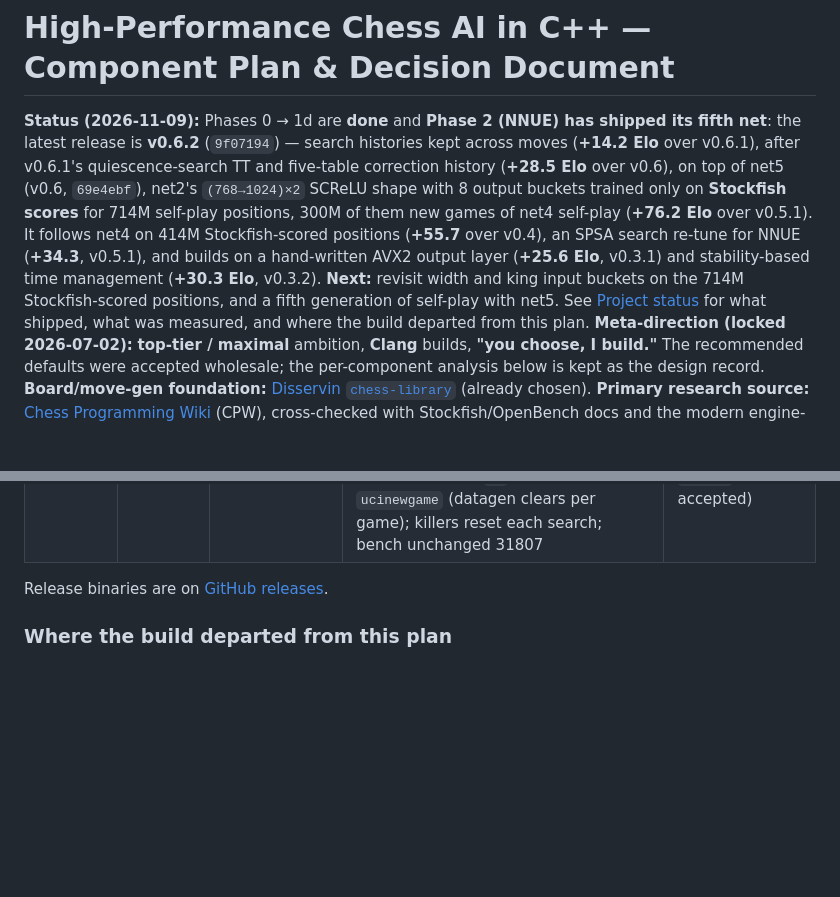
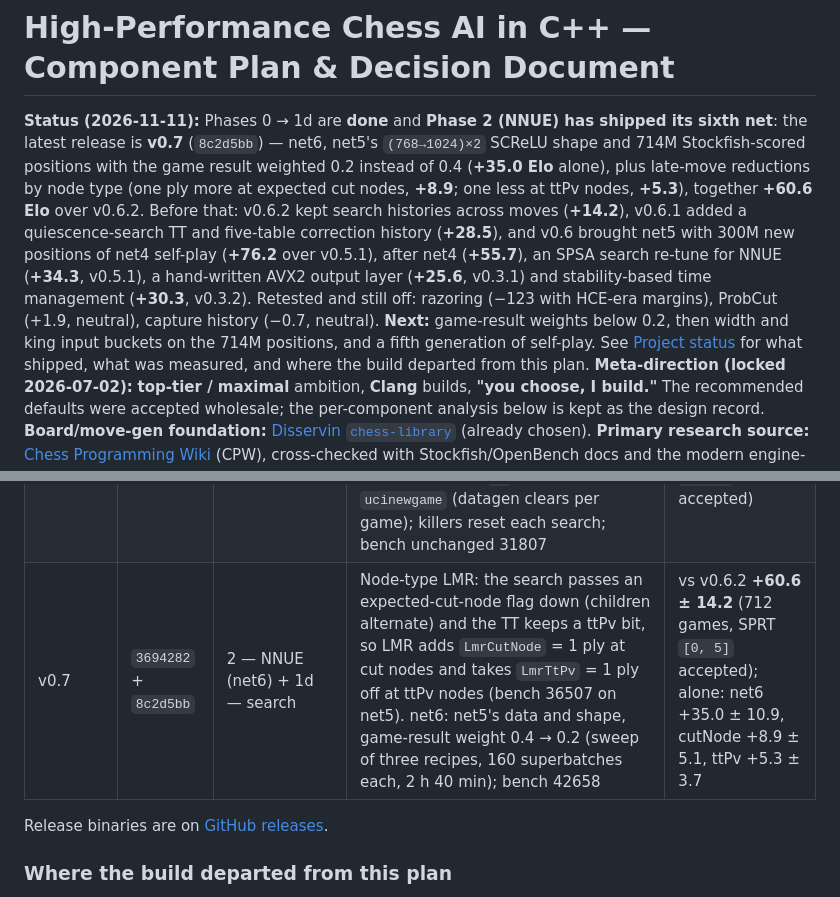
Before and after one commit to Sacha562/ChessAIv2, a Markdown page: PLAN.md, 2 parts joined by grey strips. Rendered like a GitHub page; blank space fills up the shorter version.

```diff
--- a/PLAN.md
+++ b/PLAN.md
@@ -1,6 +1,6 @@
 # High-Performance Chess AI in C++ — Component Plan & Decision Document
 
-**Status (2026-11-09):** Phases 0 → 1d are **done** and **Phase 2 (NNUE) has shipped its fifth net**: the latest release is **v0.6.2** (`9f07194`) — search histories kept across moves (**+14.2 Elo** over v0.6.1), after v0.6.1's quiescence-search TT and five-table correction history (**+28.5 Elo** over v0.6), on top of net5 (v0.6, `69e4ebf`), net2's `(768→1024)×2` SCReLU shape with 8 output buckets trained only on **Stockfish scores** for 714M self-play positions, 300M of them new games of net4 self-play (**+76.2 Elo** over v0.5.1). It follows net4 on 414M Stockfish-scored positions (**+55.7** over v0.4), an SPSA search re-tune for NNUE (**+34.3**, v0.5.1), and builds on a hand-written AVX2 output layer (**+25.6 Elo**, v0.3.1) and stability-based time management (**+30.3 Elo**, v0.3.2). **Next:** revisit width and king input buckets on the 714M Stockfish-scored positions, and a fifth generation of self-play with net5. See [Project status](#project-status) for what shipped, what was measured, and where the build departed from this plan.
+**Status (2026-11-11):** Phases 0 → 1d are **done** and **Phase 2 (NNUE) has shipped its sixth net**: the latest release is **v0.7** (`8c2d5bb`) — net6, net5's `(768→1024)×2` SCReLU shape and 714M Stockfish-scored positions with the game result weighted 0.2 instead of 0.4 (**+35.0 Elo** alone), plus late-move reductions by node type (one ply more at expected cut nodes, **+8.9**; one less at ttPv nodes, **+5.3**), together **+60.6 Elo** over v0.6.2. Before that: v0.6.2 kept search histories across moves (**+14.2**), v0.6.1 added a quiescence-search TT and five-table correction history (**+28.5**), and v0.6 brought net5 with 300M new positions of net4 self-play (**+76.2** over v0.5.1), after net4 (**+55.7**), an SPSA search re-tune for NNUE (**+34.3**, v0.5.1), a hand-written AVX2 output layer (**+25.6**, v0.3.1) and stability-based time management (**+30.3**, v0.3.2). Retested and still off: razoring (−123 with HCE-era margins), ProbCut (+1.9, neutral), capture history (−0.7, neutral). **Next:** game-result weights below 0.2, then width and king input buckets on the 714M positions, and a fifth generation of self-play. See [Project status](#project-status) for what shipped, what was measured, and where the build departed from this plan.
 **Meta-direction (locked 2026-07-02):** **top-tier / maximal** ambition, **Clang** builds, **"you choose, I build."** The recommended defaults were accepted wholesale; the per-component analysis below is kept as the design record.
 **Board/move-gen foundation:** [Disservin `chess-library`](https://github.com/Disservin/chess-library) (already chosen).
 **Primary research source:** [Chess Programming Wiki](https://www.chessprogramming.org) (CPW), cross-checked with Stockfish/OpenBench docs and the modern engine-dev ecosystem.
@@ -33,6 +33,7 @@ Every gain below is from self-play SPRT/A-B tests (fastchess, UHO opening book,
 | v0.6 | `69e4ebf` | 2 — NNUE (net5) | A fourth generation of self-play: run4, 300M positions of net4 self-play (v0.5.1 search, 22 threads), rescored by Stockfish 19 at 5,000 nodes (×1.25) like run2/run3, added once to run3 ×2 + run2 (714M distinct positions). net5 keeps the shape, 160 superbatches (2 h 18 min); bench 31508 | vs v0.5.1 **+76.2 ± 16.1** (690 games, SPRT `[0, 5]` accepted); +83.2 ± 33.3 at fixed depth 8 |
 | v0.6.1 | `d054608` | 1d — search (NNUE) | Quiescence search shares the TT (probe + off-PV cutoff, stored at depth 0 below every main-search entry, TT move first, TT value refines stand-pat); correction history widened from one pawn table to five (pawn, non-pawn per colour, minor, major, previous move) with a gravity update against the corrected eval; bench 31807 | vs v0.6 **+28.5 ± 9.6** (1456 games, SPRT `[0, 5]` accepted) |
 | v0.6.2 | `9f07194` | 1d — search (NNUE) | Move-ordering history (butterfly, capture, continuation, countermoves) and all five correction tables persist across the moves of a game: the UCI engine owns one `SearchHistories` and lends it to every `go`, cleared on `ucinewgame` (datagen clears per game); killers reset each search; bench unchanged 31807 | vs v0.6.1 **+14.2 ± 6.7** (3018 games, SPRT `[0, 5]` accepted) |
+| v0.7 | `3694282` + `8c2d5bb` | 2 — NNUE (net6) + 1d — search | Node-type LMR: the search passes an expected-cut-node flag down (children alternate) and the TT keeps a ttPv bit, so LMR adds `LmrCutNode` = 1 ply at cut nodes and takes `LmrTtPv` = 1 ply off at ttPv nodes (bench 36507 on net5). net6: net5's data and shape, game-result weight 0.4 → 0.2 (sweep of three recipes, 160 superbatches each, 2 h 40 min); bench 42658 | vs v0.6.2 **+60.6 ± 14.2** (712 games, SPRT `[0, 5]` accepted); alone: net6 +35.0 ± 10.9, cutNode +8.9 ± 5.1, ttPv +5.3 ± 3.7 |
 
 Release binaries are on [GitHub releases](https://github.com/Sacha562/ChessAIv2/releases).
 
```
Also changed, not shown: other parts of PLAN.md (+1 -1 lines), README.md (+3 -2 lines).
